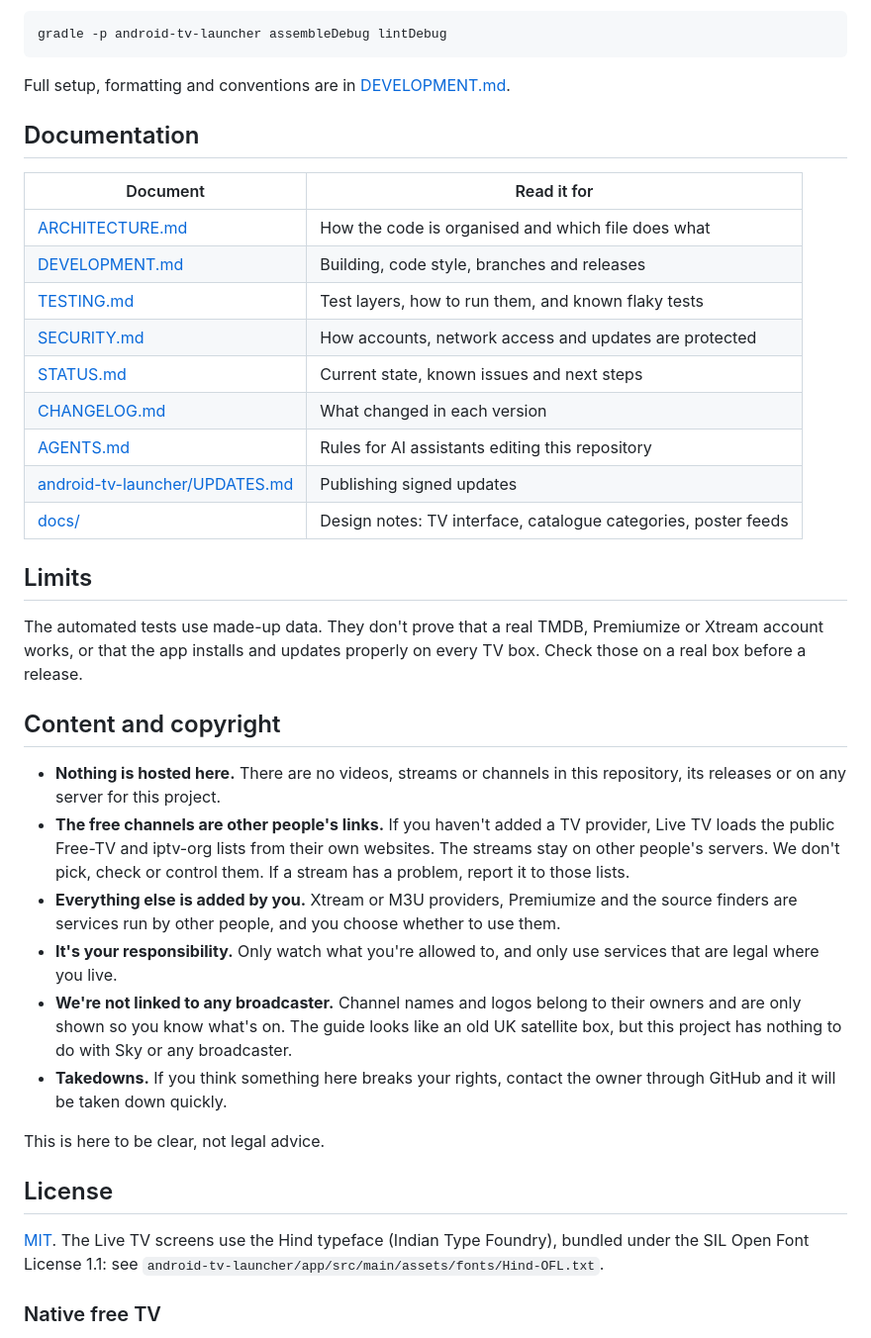
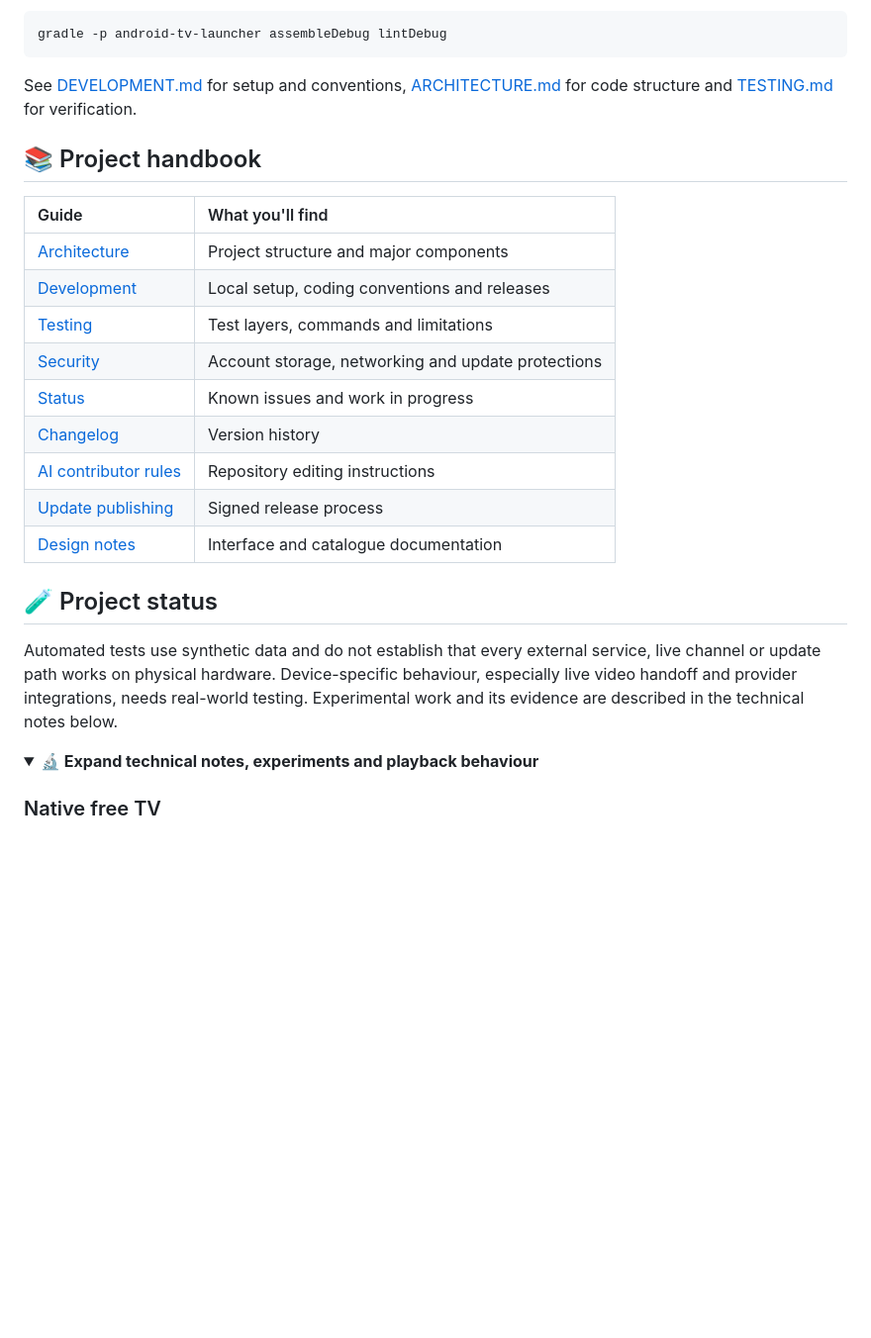
Before and after one commit to billyke2000s/moviehub, a Markdown page: README.md, the part around one of its changes. Shown at 99% size. GitHub-like rendering; folded sections open; blank space fills up the shorter version.

Commit message:
docs: redesign MovieHub README with cinematic landing page and navigation

````diff
--- a/README.md
+++ b/README.md
@@ -56,52 +116,28 @@ You need JDK 17, Android SDK 35 and Gradle 8.10.2.
 gradle -p android-tv-launcher assembleDebug lintDebug
 ```
 
-Full setup, formatting and conventions are in [DEVELOPMENT.md](DEVELOPMENT.md).
+See [DEVELOPMENT.md](DEVELOPMENT.md) for setup and conventions, [ARCHITECTURE.md](ARCHITECTURE.md) for code structure and [TESTING.md](TESTING.md) for verification.
 
-## Documentation
+## 📚 Project handbook
 
-| Document | Read it for |
-| --- | --- |
-| [ARCHITECTURE.md](ARCHITECTURE.md) | How the code is organised and which file does what |
-| [DEVELOPMENT.md](DEVELOPMENT.md) | Building, code style, branches and releases |
-| [TESTING.md](TESTING.md) | Test layers, how to run them, and known flaky tests |
-| [SECURITY.md](SECURITY.md) | How accounts, network access and updates are protected |
-| [STATUS.md](STATUS.md) | Current state, known issues and next steps |
-| [CHANGELOG.md](CHANGELOG.md) | What changed in each version |
-| [AGENTS.md](AGENTS.md) | Rules for AI assistants editing this repository |
-| [android-tv-launcher/UPDATES.md](android-tv-launcher/UPDATES.md) | Publishing signed updates |
-| [docs/](docs/) | Design notes: TV interface, catalogue categories, poster feeds |
+| Guide | What you'll find |
+| :--- | :--- |
+| [Architecture](ARCHITECTURE.md) | Project structure and major components |
+| [Development](DEVELOPMENT.md) | Local setup, coding conventions and releases |
+| [Testing](TESTING.md) | Test layers, commands and limitations |
+| [Security](SECURITY.md) | Account storage, networking and update protections |
+| [Status](STATUS.md) | Known issues and work in progress |
+| [Changelog](CHANGELOG.md) | Version history |
+| [AI contributor rules](AGENTS.md) | Repository editing instructions |
+| [Update publishing](android-tv-launcher/UPDATES.md) | Signed release process |
+| [Design notes](docs/) | Interface and catalogue documentation |
 
-## Limits
+## 🧪 Project status
 
-The automated tests use made-up data. They don't prove that a real TMDB, Premiumize or Xtream
-account works, or that the app installs and updates properly on every TV box. Check those on a real
-box before a release.
+Automated tests use synthetic data and do not establish that every external service, live channel or update path works on physical hardware. Device-specific behaviour, especially live video handoff and provider integrations, needs real-world testing. Experimental work and its evidence are described in the technical notes below.
 
-## Content and copyright
-
-- **Nothing is hosted here.** There are no videos, streams or channels in this repository, its
-  releases or on any server for this project.
-- **The free channels are other people's links.** If you haven't added a TV provider, Live TV loads
-  the public Free-TV and iptv-org lists from their own websites. The streams stay on other people's
-  servers. We don't pick, check or control them. If a stream has a problem, report it to those
-  lists.
-- **Everything else is added by you.** Xtream or M3U providers, Premiumize and the source finders
-  are services run by other people, and you choose whether to use them.
-- **It's your responsibility.** Only watch what you're allowed to, and only use services that are
-  legal where you live.
-- **We're not linked to any broadcaster.** Channel names and logos belong to their owners and are
-  only shown so you know what's on. The guide looks like an old UK satellite box, but this project
-  has nothing to do with Sky or any broadcaster.
-- **Takedowns.** If you think something here breaks your rights, contact the owner through GitHub
-  and it will be taken down quickly.
-
-This is here to be clear, not legal advice.
-
-## License
-
-[MIT](LICENSE). The Live TV screens use the Hind typeface (Indian Type Foundry), bundled under
-the SIL Open Font License 1.1: see `android-tv-launcher/app/src/main/assets/fonts/Hind-OFL.txt`.
+<details>
+<summary><strong>🔬 Expand technical notes, experiments and playback behaviour</strong></summary>
 
 ### Native free TV
 
````
Also changed, not shown: other parts of README.md (+131 -42 lines).
